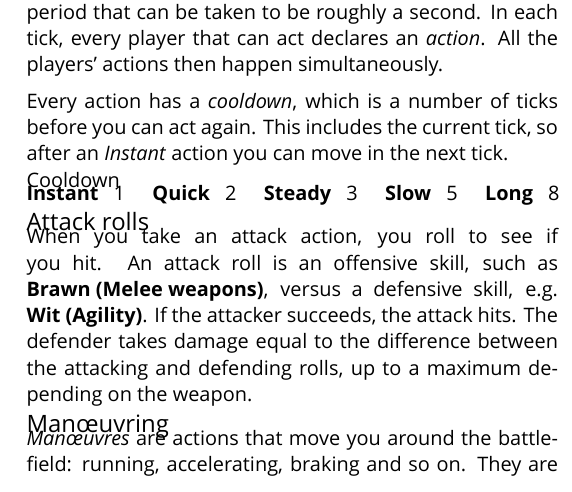
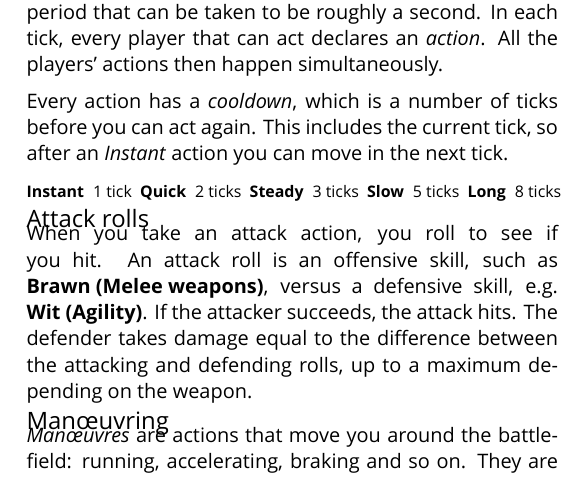
Before and after one commit to apaleslimghost/Outback, a LaTeX document (cheatsheet.tex, which reads outback.sty, sections/combat/ticks.tex): part of one column of page 1 of 3, cut so that both start at the same text. Compiled offline with XeLaTeX; a missing font is replaced by an installed copy or a similar font.

Commit message:
tweak ticks spacing

```diff
--- a/outback.sty
+++ b/outback.sty
@@ -79,6 +79,8 @@
 
 \newcommand*{\orr}{\textmd{\emph{or}} }
 
+\newcommand*{\hnspace}{\hspace{0.3em}}
+
 \newenvironment{switch}[1]{%
   \newcommand{\case}[2]{\ifdefequal{#1}{##1}{##2}{}}%
 }{}
--- a/sections/combat/ticks.tex
+++ b/sections/combat/ticks.tex
@@ -4,10 +4,10 @@ Time in combat is broken down into \emph{ticks}, an abstract time period that ca
 
 Every action has a \emph{cooldown}, which is a number of ticks before you can act again. This includes the current tick, so after an \emph{Instant} action you can move in the next tick.
 
-\begin{abstractsection}{Cooldown}
-  \textbf{Instant} \enspace 1 \hfill
-  \textbf{Quick}   \enspace 2 \hfill
-  \textbf{Steady}  \enspace 3 \hfill
-  \textbf{Slow}    \enspace 5 \hfill
-  \textbf{Long}    \enspace 8 \hspace*{-5ex} % for some reason
-\end{abstractsection}
+{\footnotesize
+  \textbf{Instant} \hnspace 1 tick  \hfill
+  \textbf{Quick}   \hnspace 2 ticks \hfill
+  \textbf{Steady}  \hnspace 3 ticks \hfill
+  \textbf{Slow}    \hnspace 5 ticks \hfill
+  \textbf{Long}    \hnspace 8 ticks \hspace*{-5ex} % for some reason
+}
```
